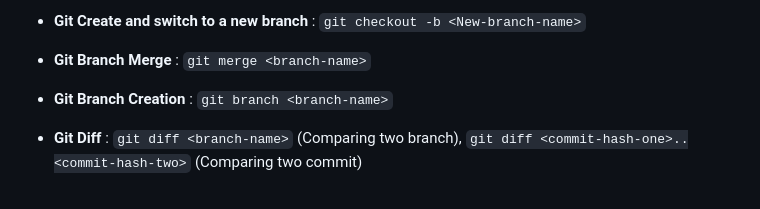
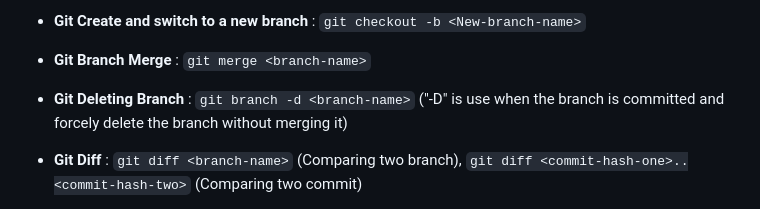
Before and after one commit to Sanyam0786/Git-Tutorial, a Markdown page: README.md, the part around the change. GitHub-like rendering.

Commit message:
Branch commands

```diff
--- a/README.md
+++ b/README.md
@@ -25,7 +25,7 @@
 
 * **Git Branch Merge** : `git merge <branch-name>`
 
-* **Git Branch Creation** : `git branch <branch-name>`
+* **Git Deleting Branch** : `git branch -d <branch-name>` ("-D" is use when the branch is committed and forcely delete the branch without merging it)
 
 * **Git Diff** : `git diff <branch-name>` (Comparing two branch),
 `git diff <commit-hash-one>..<commit-hash-two>` (Comparing two commit)
```
